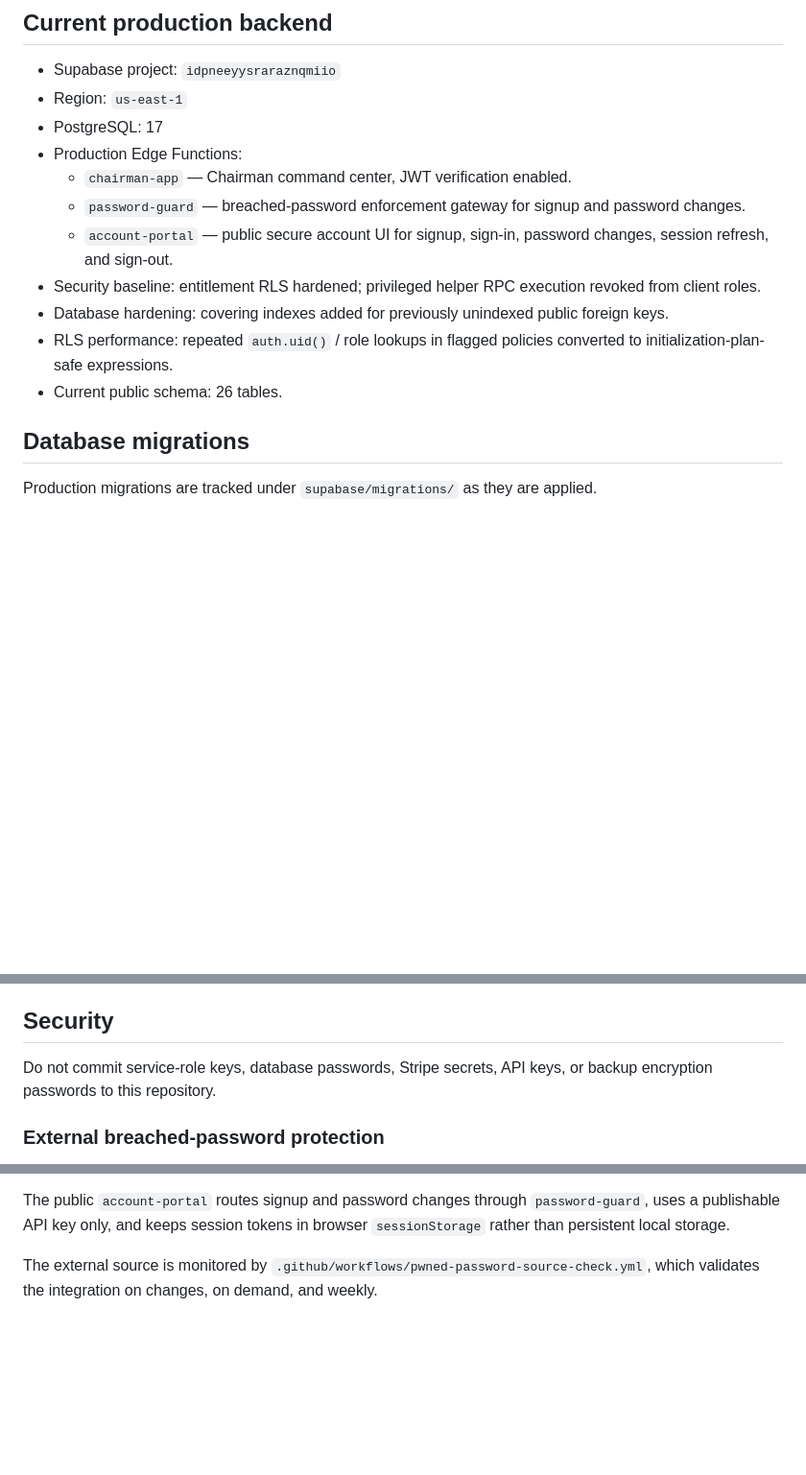
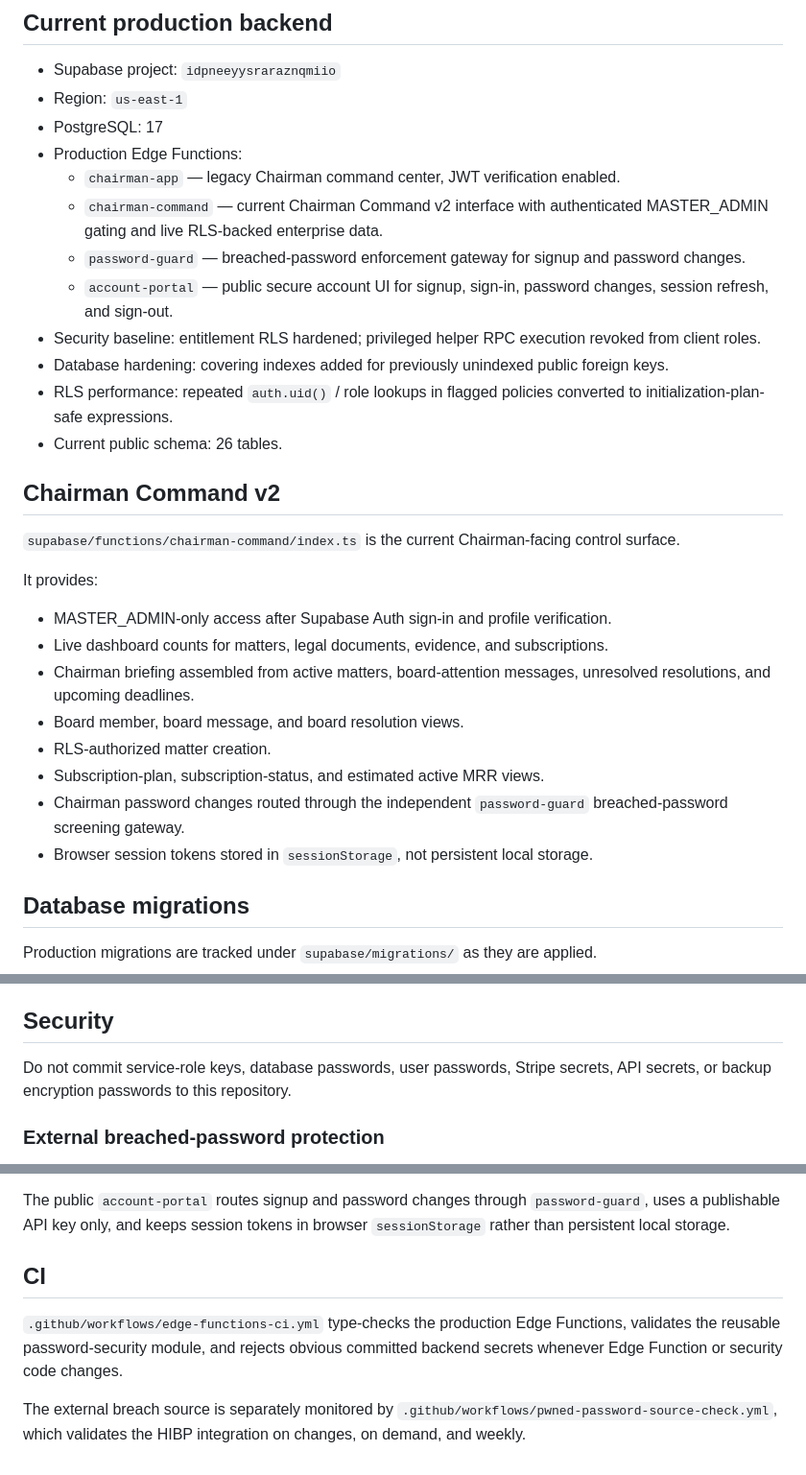
Before and after one commit to jeromeoffice78-ai/Jarvis--command-center, a Markdown page: README.md, 3 parts joined by grey strips. Shown at 96% size. GitHub-like rendering; blank space fills up the shorter version.

Commit message:
Document Chairman Command v2 and Edge Functions CI

```diff
--- a/README.md
+++ b/README.md
@@ -7,13 +7,27 @@ Production control repository for Jarvis Legal Enterprise.
 - Region: `us-east-1`
 - PostgreSQL: 17
 - Production Edge Functions:
-  - `chairman-app` — Chairman command center, JWT verification enabled.
+  - `chairman-app` — legacy Chairman command center, JWT verification enabled.
+  - `chairman-command` — current Chairman Command v2 interface with authenticated MASTER_ADMIN gating and live RLS-backed enterprise data.
   - `password-guard` — breached-password enforcement gateway for signup and password changes.
   - `account-portal` — public secure account UI for signup, sign-in, password changes, session refresh, and sign-out.
 - Security baseline: entitlement RLS hardened; privileged helper RPC execution revoked from client roles.
 - Database hardening: covering indexes added for previously unindexed public foreign keys.
 - RLS performance: repeated `auth.uid()` / role lookups in flagged policies converted to initialization-plan-safe expressions.
 - Current public schema: 26 tables.
+
+## Chairman Command v2
+`supabase/functions/chairman-command/index.ts` is the current Chairman-facing control surface.
+
+It provides:
+- MASTER_ADMIN-only access after Supabase Auth sign-in and profile verification.
+- Live dashboard counts for matters, legal documents, evidence, and subscriptions.
+- Chairman briefing assembled from active matters, board-attention messages, unresolved resolutions, and upcoming deadlines.
+- Board member, board message, and board resolution views.
+- RLS-authorized matter creation.
+- Subscription-plan, subscription-status, and estimated active MRR views.
+- Chairman password changes routed through the independent `password-guard` breached-password screening gateway.
+- Browser session tokens stored in `sessionStorage`, not persistent local storage.
 
 ## Database migrations
 Production migrations are tracked under `supabase/migrations/` as they are applied.
@@ -37,7 +51,7 @@ The restore drill decrypts the archive, restores portable pre-data and table dat
 Download an encrypted backup artifact, decrypt it locally, then restore with `pg_restore` to an approved recovery target. Never test restores directly against production first.
 
 ## Security
-Do not commit service-role keys, database passwords, Stripe secrets, API keys, or backup encryption passwords to this repository.
+Do not commit service-role keys, database passwords, user passwords, Stripe secrets, API secrets, or backup encryption passwords to this repository.
 
 ### External breached-password protection
 Jarvis Legal Enterprise does not depend on Supabase's paid leaked-password protection feature. Compromised-password screening is implemented independently using the Have I Been Pwned Pwned Passwords range API.
@@ -56,4 +70,7 @@ Production password policy:
 
 The public `account-portal` routes signup and password changes through `password-guard`, uses a publishable API key only, and keeps session tokens in browser `sessionStorage` rather than persistent local storage.
 
-The external source is monitored by `.github/workflows/pwned-password-source-check.yml`, which validates the integration on changes, on demand, and weekly.
+## CI
+`.github/workflows/edge-functions-ci.yml` type-checks the production Edge Functions, validates the reusable password-security module, and rejects obvious committed backend secrets whenever Edge Function or security code changes.
+
+The external breach source is separately monitored by `.github/workflows/pwned-password-source-check.yml`, which validates the HIBP integration on changes, on demand, and weekly.
```
